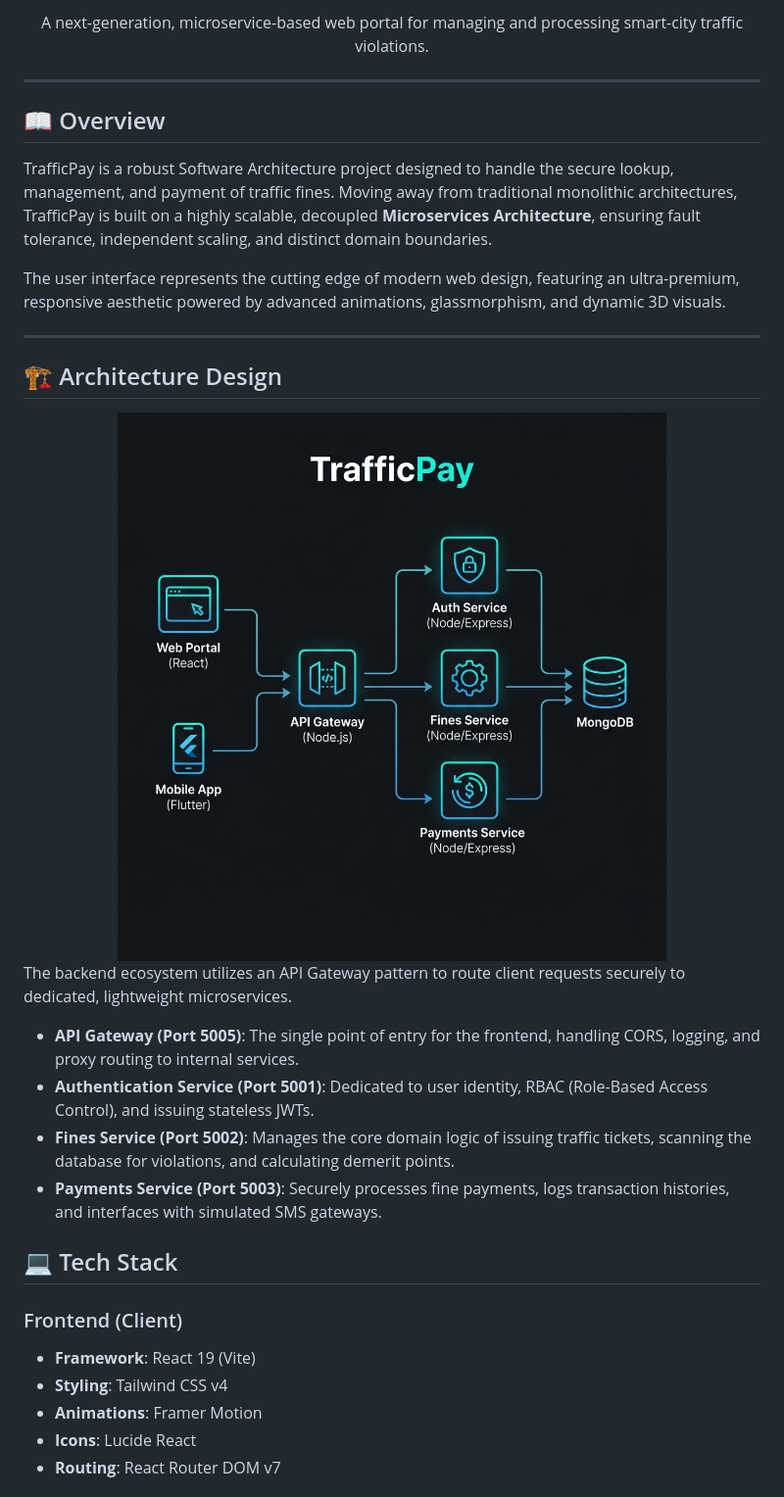
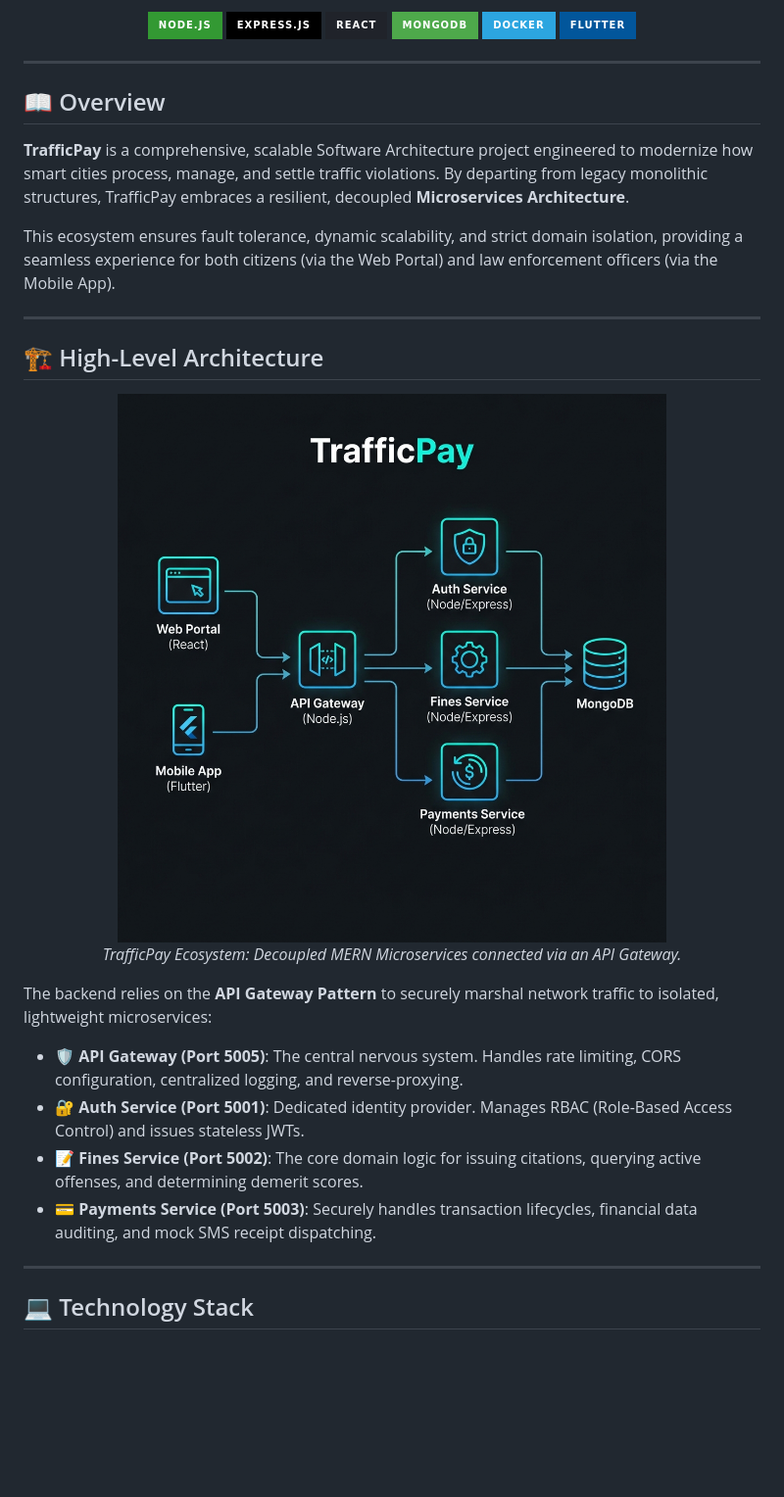
Before and after one commit to Theek237/TrafficPay, a Markdown page: README.md, the part around one of its changes. Shown at 98% size. Rendered like a GitHub page; badges without logos; blank space fills up the shorter version.

```diff
--- a/README.md
+++ b/README.md
@@ -2,37 +5,40 @@
 
-<div align="center">
-  <p>A next-generation, microservice-based web portal for managing and processing smart-city traffic violations.</p>
+  <!-- Badges -->
+  <p>
+    <img src="https://img.shields.io/badge/Node.js-339933?style=for-the-badge&logo=nodedotjs&logoColor=white" alt="Node.js" />
+    <img src="https://img.shields.io/badge/Express.js-000000?style=for-the-badge&logo=express&logoColor=white" alt="Express" />
+    <img src="https://img.shields.io/badge/React-20232A?style=for-the-badge&logo=react&logoColor=61DAFB" alt="React" />
+    <img src="https://img.shields.io/badge/MongoDB-4EA94B?style=for-the-badge&logo=mongodb&logoColor=white" alt="MongoDB" />
+    <img src="https://img.shields.io/badge/Docker-2CA5E0?style=for-the-badge&logo=docker&logoColor=white" alt="Docker" />
+    <img src="https://img.shields.io/badge/Flutter-02569B?style=for-the-badge&logo=flutter&logoColor=white" alt="Flutter" />
+  </p>
 </div>
 
 ---
 
 ## 📖 Overview
 
-TrafficPay is a robust Software Architecture project designed to handle the secure lookup, management, and payment of traffic fines. Moving away from traditional monolithic architectures, TrafficPay is built on a highly scalable, decoupled **Microservices Architecture**, ensuring fault tolerance, independent scaling, and distinct domain boundaries.
+**TrafficPay** is a comprehensive, scalable Software Architecture project engineered to modernize how smart cities process, manage, and settle traffic violations. By departing from legacy monolithic structures, TrafficPay embraces a resilient, decoupled **Microservices Architecture**.
 
-The user interface represents the cutting edge of modern web design, featuring an ultra-premium, responsive aesthetic powered by advanced animations, glassmorphism, and dynamic 3D visuals.
+This ecosystem ensures fault tolerance, dynamic scalability, and strict domain isolation, providing a seamless experience for both citizens (via the Web Portal) and law enforcement officers (via the Mobile App).
 
 ---
 
-## 🏗️ Architecture Design
+## 🏗️ High-Level Architecture
 
 <div align="center">
-  <img src="mern-architecture.png" alt="High-Level Architecture Diagram" width="700">
+  <img src="mern-architecture.png" alt="MERN Microservices Architecture Diagram" width="800">
+  <p><i>TrafficPay Ecosystem: Decoupled MERN Microservices connected via an API Gateway.</i></p>
 </div>
 
-The backend ecosystem utilizes an API Gateway pattern to route client requests securely to dedicated, lightweight microservices.
+The backend relies on the **API Gateway Pattern** to securely marshal network traffic to isolated, lightweight microservices:
 
-*   **API Gateway (Port 5005)**: The single point of entry for the frontend, handling CORS, logging, and proxy routing to internal services.
-*   **Authentication Service (Port 5001)**: Dedicated to user identity, RBAC (Role-Based Access Control), and issuing stateless JWTs.
-*   **Fines Service (Port 5002)**: Manages the core domain logic of issuing traffic tickets, scanning the database for violations, and calculating demerit points.
-*   **Payments Service (Port 5003)**: Securely processes fine payments, logs transaction histories, and interfaces with simulated SMS gateways.
+- 🛡️ **API Gateway (Port 5005)**: The central nervous system. Handles rate limiting, CORS configuration, centralized logging, and reverse-proxying.
+- 🔐 **Auth Service (Port 5001)**: Dedicated identity provider. Manages RBAC (Role-Based Access Control) and issues stateless JWTs.
+- 📝 **Fines Service (Port 5002)**: The core domain logic for issuing citations, querying active offenses, and determining demerit scores.
+- 💳 **Payments Service (Port 5003)**: Securely handles transaction lifecycles, financial data auditing, and mock SMS receipt dispatching.
 
-## 💻 Tech Stack
+---
 
-### Frontend (Client)
-*   **Framework**: React 19 (Vite)
-*   **Styling**: Tailwind CSS v4
-*   **Animations**: Framer Motion
-*   **Icons**: Lucide React
-*   **Routing**: React Router DOM v7
+## 💻 Technology Stack
 
```
Also changed, not shown: other parts of README.md (+55 -21 lines).
